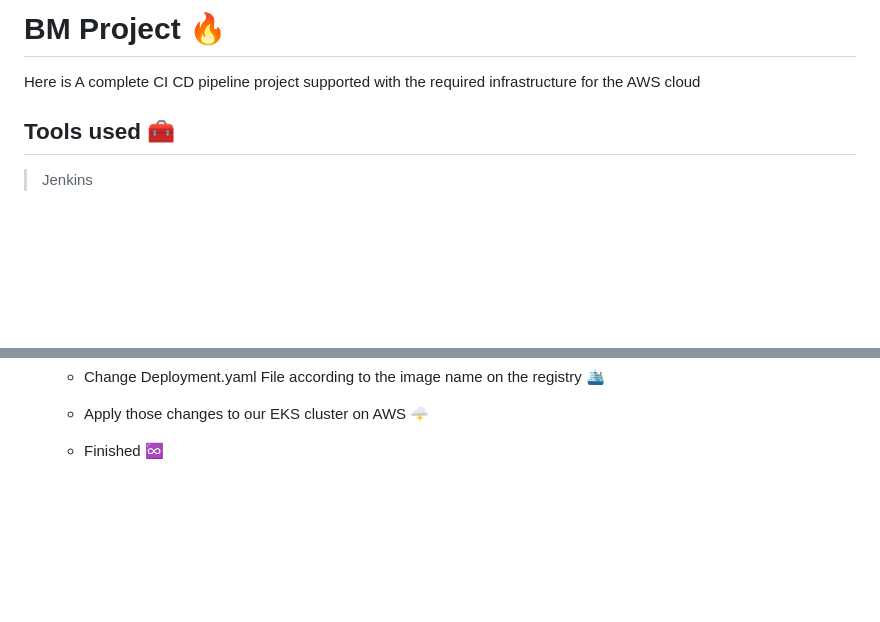
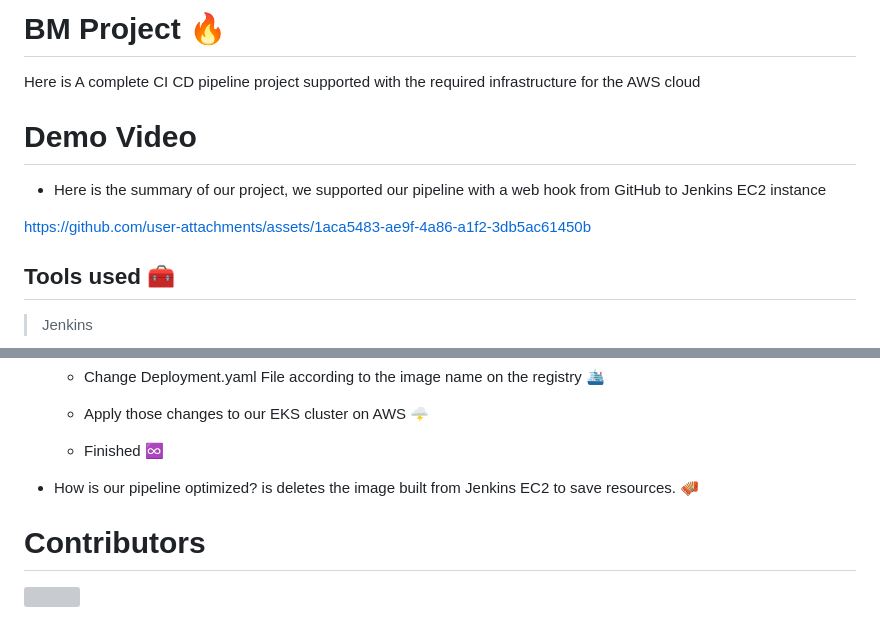
Before and after one commit to Atarook/library-mangment-system, a Markdown page: README.md, 2 parts joined by grey strips. Rendered like a GitHub page; blank space fills up the shorter version; grey boxes are pictures that could not be loaded.

```diff
--- a/README.md
+++ b/README.md
@@ -1,5 +1,14 @@
 # BM Project 🔥
 Here is A complete CI CD pipeline project supported with the required infrastructure for the AWS cloud
+
+# Demo Video
+- Here is the summary of our project, we supported our pipeline with a web hook from GitHub to Jenkins EC2 instance
+
+
+
+https://github.com/user-attachments/assets/1aca5483-ae9f-4a86-a1f2-3db5ac61450b
+
+
 ## Tools used 🧰
 > Jenkins
 
@@ -104,3 +113,9 @@ Here is A complete CI CD pipeline project supported with the required infrastruc
   * Change Deployment.yaml File according to the image name on the registry 🛳️
   * Apply those changes to our EKS cluster on AWS 🌩️
   * Finished ♾️
+- How is our pipeline optimized? is deletes the image built from Jenkins EC2 to save resources. 🪗
+
+# Contributors
+<a href="https://github.com/Atarook/library-mangment-system/graphs/contributors">
+  <img src="https://contrib.rocks/image?repo=Atarook/library-mangment-system" />
+</a>
```
